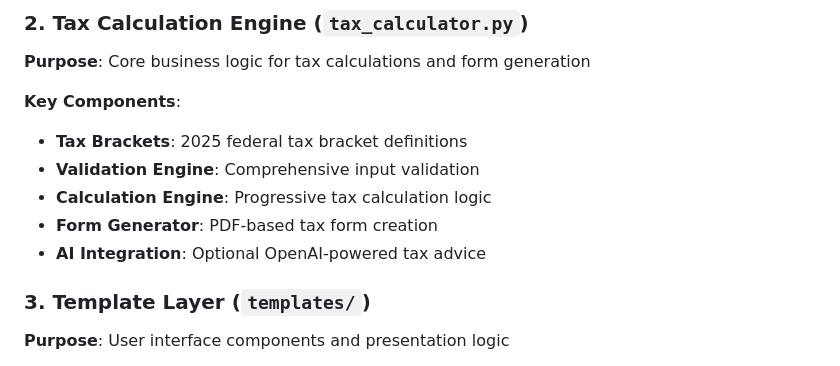
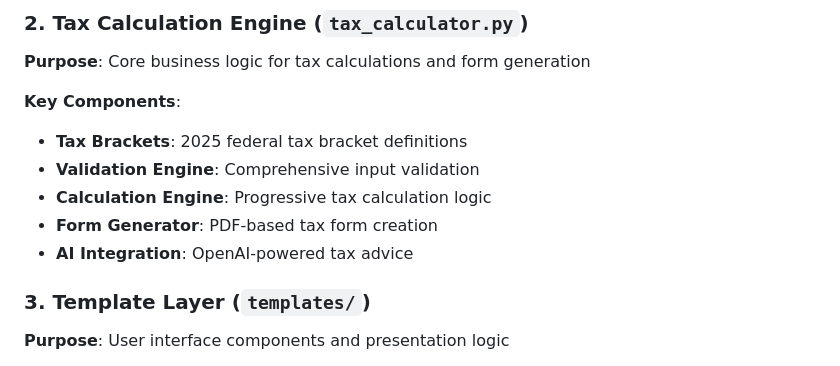
Before and after one commit to Raj-Shah-20/AI-Tax-Agent, a Markdown page: ARCHITECTURE.md, the part around the change. GitHub-like rendering.

```diff
--- a/ARCHITECTURE.md
+++ b/ARCHITECTURE.md
@@ -62,7 +62,7 @@ This document provides a comprehensive overview of the AI Tax Return Agent proto
 - **Validation Engine**: Comprehensive input validation
 - **Calculation Engine**: Progressive tax calculation logic
 - **Form Generator**: PDF-based tax form creation
-- **AI Integration**: Optional OpenAI-powered tax advice
+- **AI Integration**: OpenAI-powered tax advice
 
 ### 3. Template Layer (`templates/`)
 
```
